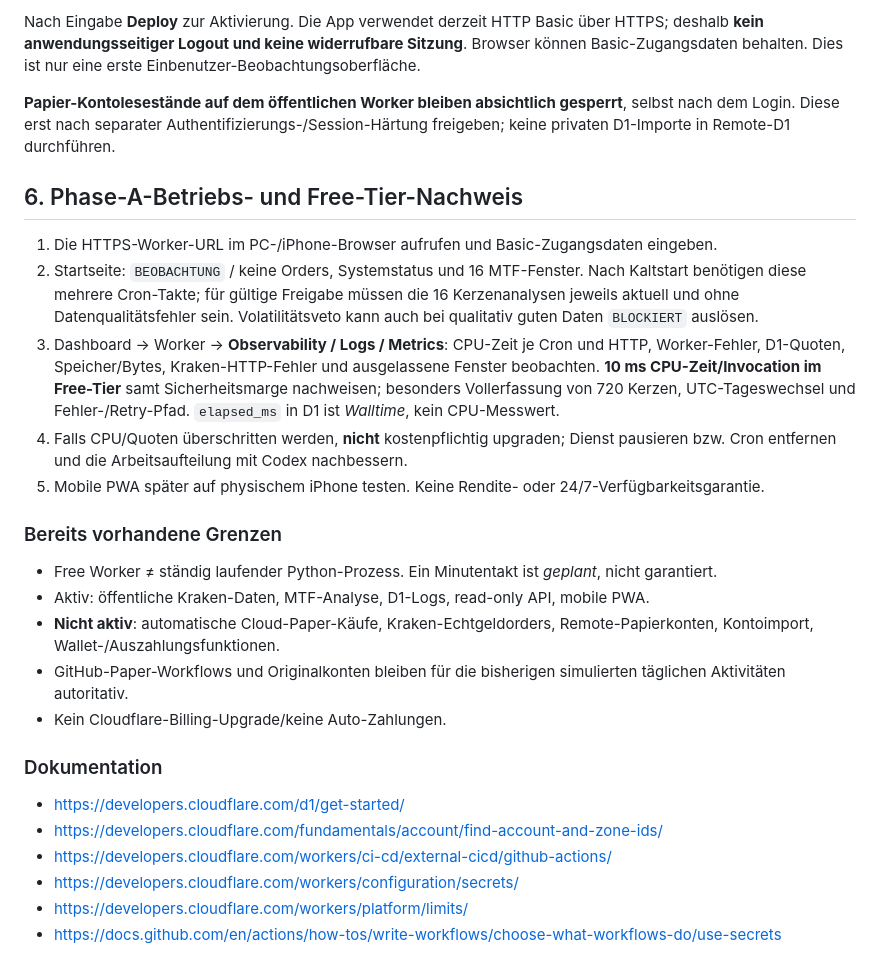
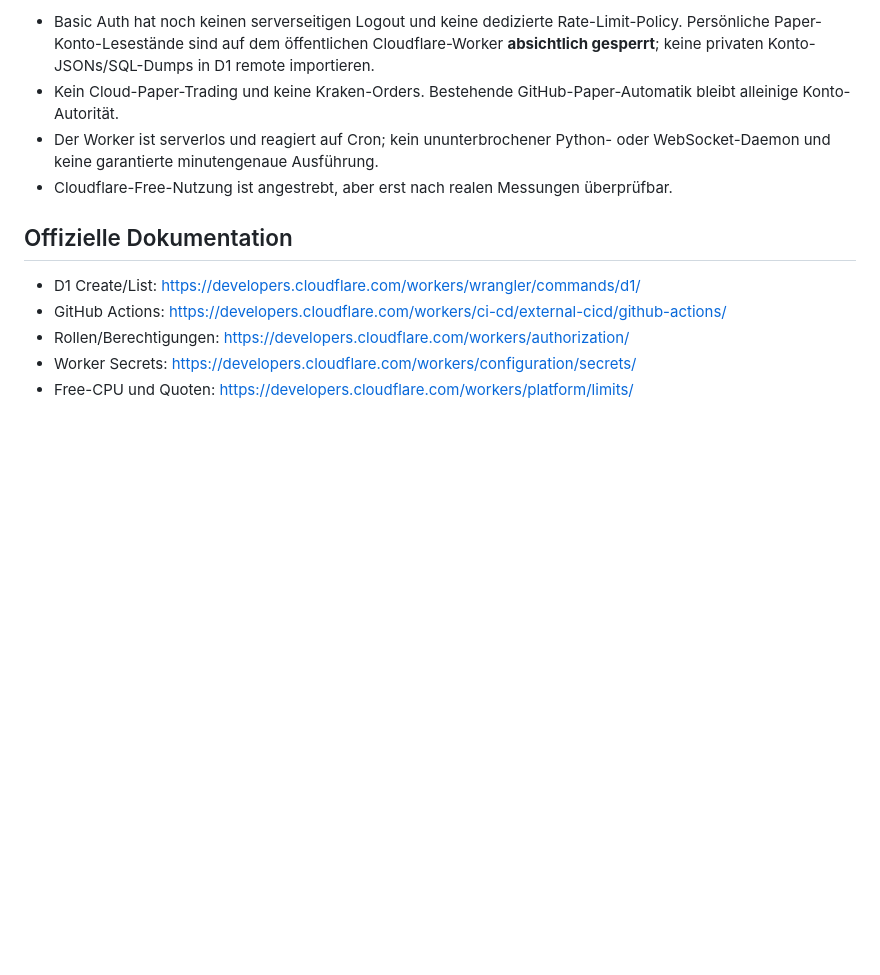
Before and after one commit to MueschKi/krypto-master-network, a Markdown page: docs/CLOUDFLARE_NO_PC_SETUP.md, the part around one of its changes. Rendered like a GitHub page; blank space fills up the shorter version.

```diff
--- a/docs/CLOUDFLARE_NO_PC_SETUP.md
+++ b/docs/CLOUDFLARE_NO_PC_SETUP.md
@@ -46,29 +46,13 @@ Im Cloudflare-Dashboard → **Workers & Pages → krypto-master-phase-a → Sett
 
-Nach Eingabe **Deploy** zur Aktivierung. Die App verwendet derzeit HTTP Basic über HTTPS; deshalb **kein anwendungsseitiger Logout und keine widerrufbare Sitzung**. Browser können Basic-Zugangsdaten behalten. Dies ist nur eine erste Einbenutzer-Beobachtungsoberfläche.
+- Basic Auth hat noch keinen serverseitigen Logout und keine dedizierte Rate-Limit-Policy. Persönliche Paper-Konto-Lesestände sind auf dem öffentlichen Cloudflare-Worker **absichtlich gesperrt**; keine privaten Konto-JSONs/SQL-Dumps in D1 remote importieren.
+- Kein Cloud-Paper-Trading und keine Kraken-Orders. Bestehende GitHub-Paper-Automatik bleibt alleinige Konto-Autorität.
+- Der Worker ist serverlos und reagiert auf Cron; kein ununterbrochener Python- oder WebSocket-Daemon und keine garantierte minutengenaue Ausführung.
+- Cloudflare-Free-Nutzung ist angestrebt, aber erst nach realen Messungen überprüfbar.
 
-**Papier-Kontolesestände auf dem öffentlichen Worker bleiben absichtlich gesperrt**, selbst nach dem Login. Diese erst nach separater Authentifizierungs-/Session-Härtung freigeben; keine privaten D1-Importe in Remote-D1 durchführen.
+## Offizielle Dokumentation
 
-## 6. Phase-A-Betriebs- und Free-Tier-Nachweis
-
-1. Die HTTPS-Worker-URL im PC-/iPhone-Browser aufrufen und Basic-Zugangsdaten eingeben.
-2. Startseite: `BEOBACHTUNG` / keine Orders, Systemstatus und 16 MTF-Fenster. Nach Kaltstart benötigen diese mehrere Cron-Takte; für gültige Freigabe müssen die 16 Kerzenanalysen jeweils aktuell und ohne Datenqualitätsfehler sein. Volatilitätsveto kann auch bei qualitativ guten Daten `BLOCKIERT` auslösen.
-3. Dashboard → Worker → **Observability / Logs / Metrics**: CPU-Zeit je Cron und HTTP, Worker-Fehler, D1-Quoten, Speicher/Bytes, Kraken-HTTP-Fehler und ausgelassene Fenster beobachten. **10 ms CPU-Zeit/Invocation im Free-Tier** samt Sicherheitsmarge nachweisen; besonders Vollerfassung von 720 Kerzen, UTC-Tageswechsel und Fehler-/Retry-Pfad. `elapsed_ms` in D1 ist *Walltime*, kein CPU-Messwert.
-4. Falls CPU/Quoten überschritten werden, **nicht** kostenpflichtig upgraden; Dienst pausieren bzw. Cron entfernen und die Arbeitsaufteilung mit Codex nachbessern.
-5. Mobile PWA später auf physischem iPhone testen. Keine Rendite- oder 24/7-Verfügbarkeitsgarantie.
-
-### Bereits vorhandene Grenzen
-
-- Free Worker ≠ ständig laufender Python-Prozess. Ein Minutentakt ist *geplant*, nicht garantiert.
-- Aktiv: öffentliche Kraken-Daten, MTF-Analyse, D1-Logs, read-only API, mobile PWA.
-- **Nicht aktiv**: automatische Cloud-Paper-Käufe, Kraken-Echtgeldorders, Remote-Papierkonten, Kontoimport, Wallet-/Auszahlungsfunktionen.
-- GitHub-Paper-Workflows und Originalkonten bleiben für die bisherigen simulierten täglichen Aktivitäten autoritativ.
-- Kein Cloudflare-Billing-Upgrade/keine Auto-Zahlungen.
-
-### Dokumentation
-
-- https://developers.cloudflare.com/d1/get-started/
-- https://developers.cloudflare.com/fundamentals/account/find-account-and-zone-ids/
-- https://developers.cloudflare.com/workers/ci-cd/external-cicd/github-actions/
-- https://developers.cloudflare.com/workers/configuration/secrets/
-- https://developers.cloudflare.com/workers/platform/limits/
-- https://docs.github.com/en/actions/how-tos/write-workflows/choose-what-workflows-do/use-secrets
+- D1 Create/List: https://developers.cloudflare.com/workers/wrangler/commands/d1/
+- GitHub Actions: https://developers.cloudflare.com/workers/ci-cd/external-cicd/github-actions/
+- Rollen/Berechtigungen: https://developers.cloudflare.com/workers/authorization/
+- Worker Secrets: https://developers.cloudflare.com/workers/configuration/secrets/
+- Free-CPU und Quoten: https://developers.cloudflare.com/workers/platform/limits/
```
Also changed, not shown: other parts of docs/CLOUDFLARE_NO_PC_SETUP.md (+30 -30 lines).
